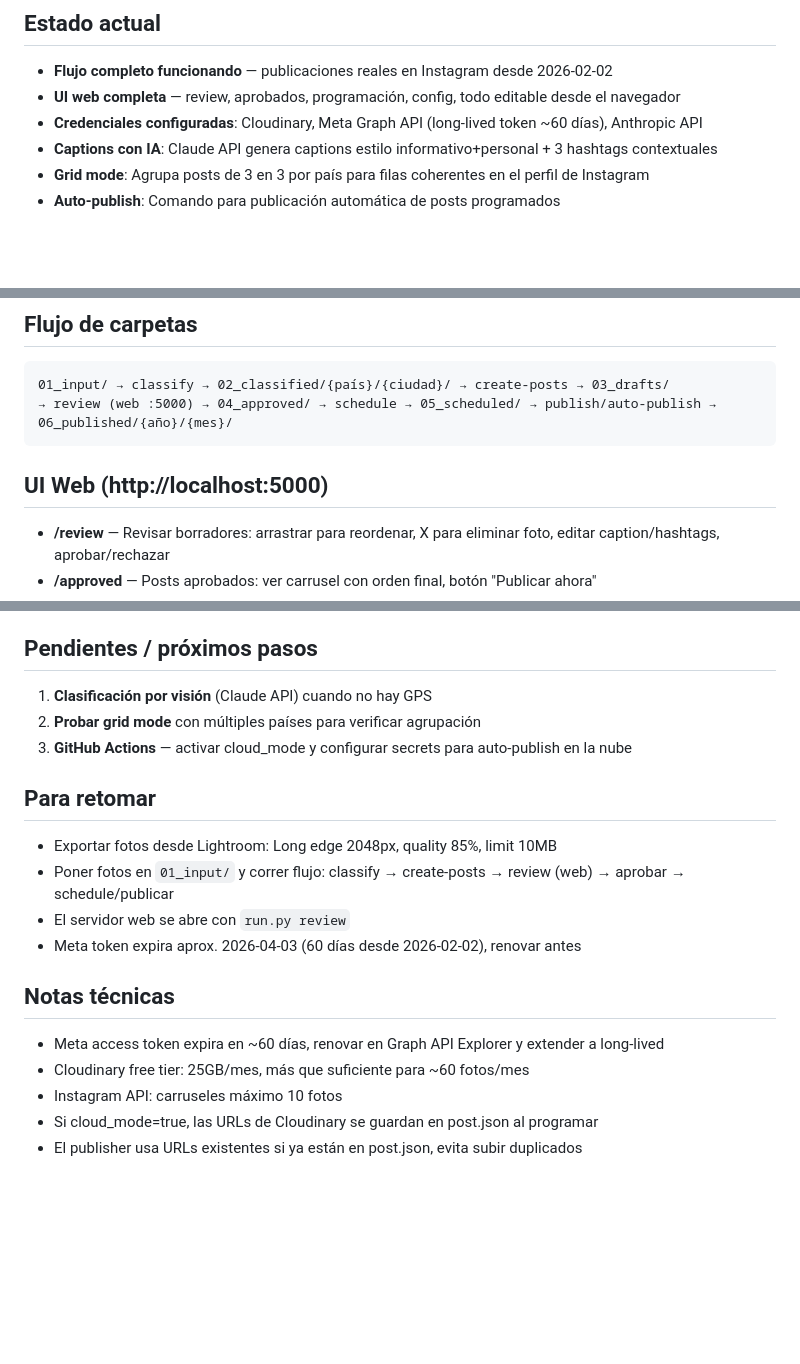
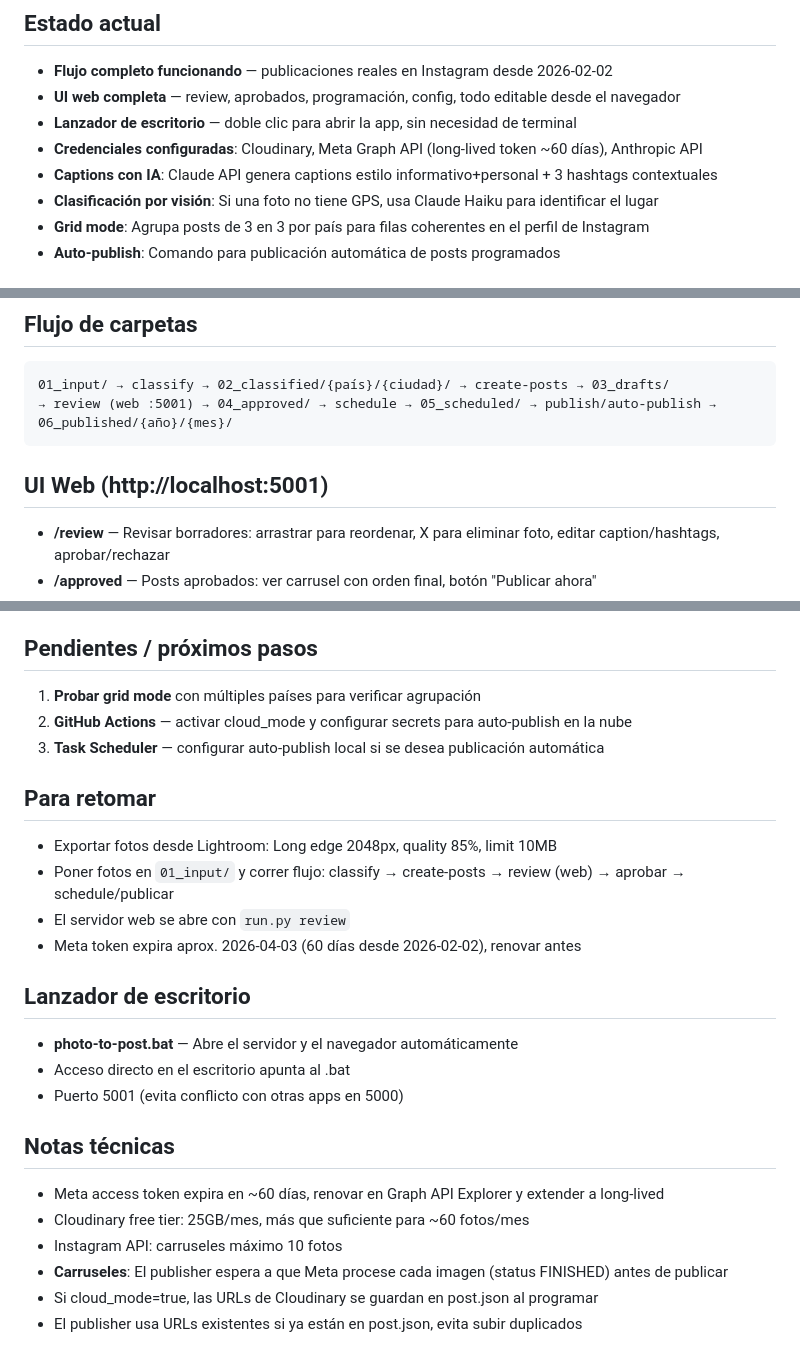
Before and after one commit to boggdan95/photo-to-post, a Markdown page: CLAUDE.md, 3 parts joined by grey strips. GitHub-like rendering; blank space fills up the shorter version.

Commit message:
docs: actualizar CLAUDE.md con fix de carruseles y puerto 5001
- Documentar que el publisher espera status FINISHED antes de publicar
- Actualizar puerto de 5000 a 5001
- Agregar sección de lanzador de escritorio
- Actualizar estado: clasificación por visión ya implementada

Co-Authored-By: Claude Opus 4.5 <noreply@anthropic.com>

````diff
--- a/CLAUDE.md
+++ b/CLAUDE.md
@@ -6,8 +6,10 @@ Sistema de automatización para publicar fotos de paisajes en Instagram. Flujo:
 ## Estado actual
 - **Flujo completo funcionando** — publicaciones reales en Instagram desde 2026-02-02
 - **UI web completa** — review, aprobados, programación, config, todo editable desde el navegador
+- **Lanzador de escritorio** — doble clic para abrir la app, sin necesidad de terminal
 - **Credenciales configuradas**: Cloudinary, Meta Graph API (long-lived token ~60 días), Anthropic API
 - **Captions con IA**: Claude API genera captions estilo informativo+personal + 3 hashtags contextuales
+- **Clasificación por visión**: Si una foto no tiene GPS, usa Claude Haiku para identificar el lugar
 - **Grid mode**: Agrupa posts de 3 en 3 por país para filas coherentes en el perfil de Instagram
 - **Auto-publish**: Comando para publicación automática de posts programados
 
@@ -47,10 +49,10 @@ web/
 ## Flujo de carpetas
 ```
 01_input/ → classify → 02_classified/{país}/{ciudad}/ → create-posts → 03_drafts/
-→ review (web :5000) → 04_approved/ → schedule → 05_scheduled/ → publish/auto-publish → 06_published/{año}/{mes}/
+→ review (web :5001) → 04_approved/ → schedule → 05_scheduled/ → publish/auto-publish → 06_published/{año}/{mes}/
 ```
 
-## UI Web (http://localhost:5000)
+## UI Web (http://localhost:5001)
 - **/review** — Revisar borradores: arrastrar para reordenar, X para eliminar foto, editar caption/hashtags, aprobar/rechazar
 - **/approved** — Posts aprobados: ver carrusel con orden final, botón "Publicar ahora"
 - **/schedule** — Programación: preview de fechas, calendario mensual, preview del grid de Instagram
@@ -90,9 +92,9 @@ Para publicación automática local:
 - **Anthropic**: api_key — para generar captions con Claude API
 
 ## Pendientes / próximos pasos
-1. **Clasificación por visión** (Claude API) cuando no hay GPS
-2. **Probar grid mode** con múltiples países para verificar agrupación
-3. **GitHub Actions** — activar cloud_mode y configurar secrets para auto-publish en la nube
+1. **Probar grid mode** con múltiples países para verificar agrupación
+2. **GitHub Actions** — activar cloud_mode y configurar secrets para auto-publish en la nube
+3. **Task Scheduler** — configurar auto-publish local si se desea publicación automática
 
 ## Para retomar
 - Exportar fotos desde Lightroom: Long edge 2048px, quality 85%, limit 10MB
@@ -100,9 +102,15 @@ Para publicación automática local:
 - El servidor web se abre con `run.py review`
 - Meta token expira aprox. 2026-04-03 (60 días desde 2026-02-02), renovar antes
 
+## Lanzador de escritorio
+- **photo-to-post.bat** — Abre el servidor y el navegador automáticamente
+- Acceso directo en el escritorio apunta al .bat
+- Puerto 5001 (evita conflicto con otras apps en 5000)
+
 ## Notas técnicas
 - Meta access token expira en ~60 días, renovar en Graph API Explorer y extender a long-lived
 - Cloudinary free tier: 25GB/mes, más que suficiente para ~60 fotos/mes
 - Instagram API: carruseles máximo 10 fotos
+- **Carruseles**: El publisher espera a que Meta procese cada imagen (status FINISHED) antes de publicar
 - Si cloud_mode=true, las URLs de Cloudinary se guardan en post.json al programar
 - El publisher usa URLs existentes si ya están en post.json, evita subir duplicados
````
